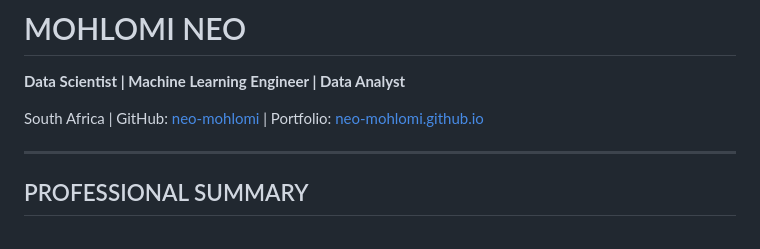
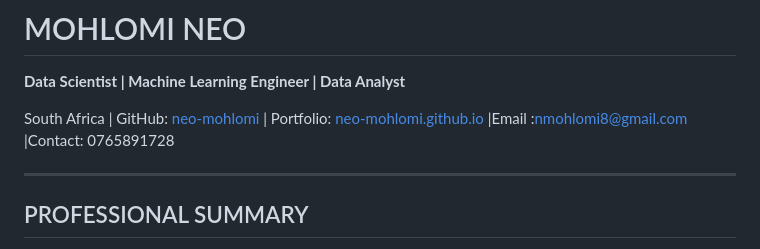
Before and after one commit to neo-mohlomi/neo-mohlomi.github.io, a Markdown page: CV_Data_Science_Machine_Learning.md, the part around the change. GitHub-like rendering.

Commit message:
Update contact details in CV
Added email and contact information to the CV.

```diff
--- a/CV_Data_Science_Machine_Learning.md
+++ b/CV_Data_Science_Machine_Learning.md
@@ -1,7 +1,7 @@
 # MOHLOMI NEO
 **Data Scientist | Machine Learning Engineer | Data Analyst**
 
-South Africa | GitHub: [neo-mohlomi](https://github.com/neo-mohlomi) | Portfolio: [neo-mohlomi.github.io](https://neo-mohlomi.github.io)
+South Africa | GitHub: [neo-mohlomi](https://github.com/neo-mohlomi) | Portfolio: [neo-mohlomi.github.io](https://neo-mohlomi.github.io) |Email :nmohlomi8@gmail.com |Contact: 0765891728
 
 ---
 
```
